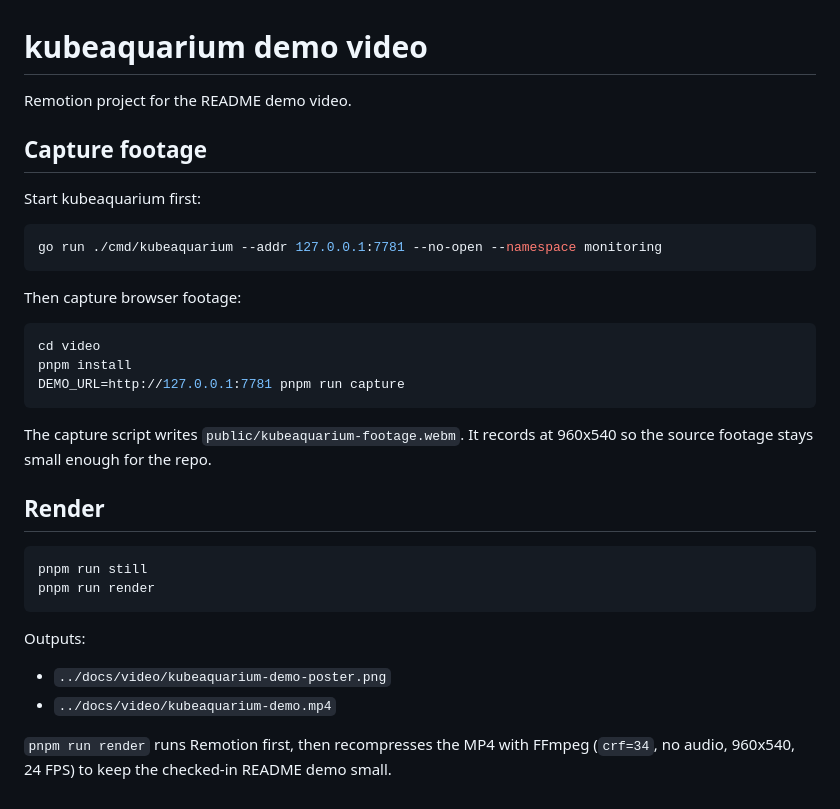
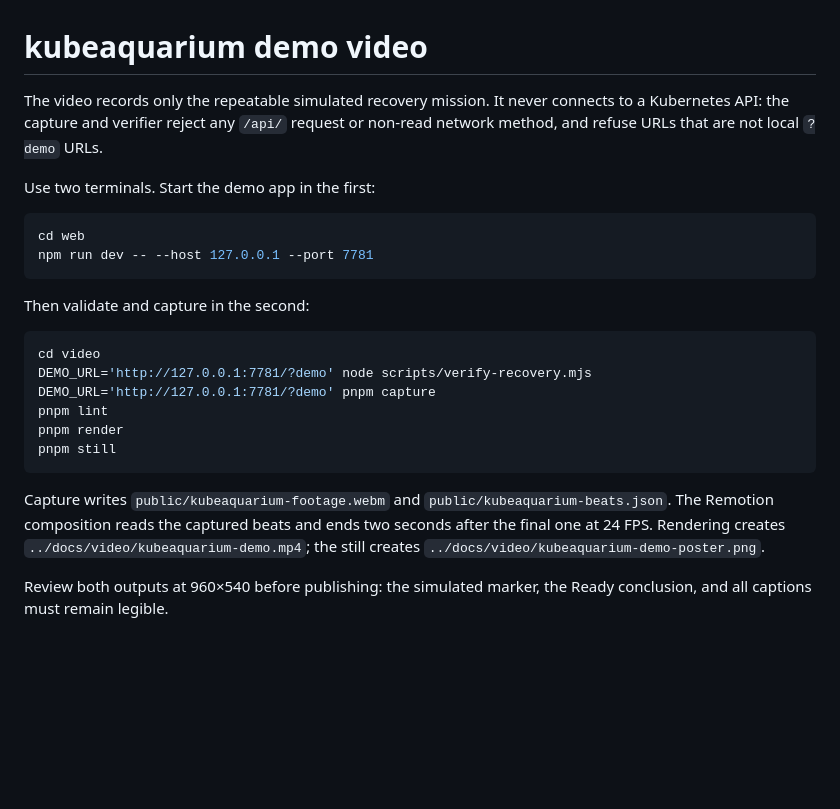
Before and after one commit to gabriel-dantas98/kubeaquarium, a Markdown page: video/README.md, the part around the change. Drawn GitHub-style; blank space fills up the shorter version.

Commit message:
docs: demonstrate observed recovery with a simulated mission

````diff
--- a/video/README.md
+++ b/video/README.md
@@ -1,36 +1,25 @@
 # kubeaquarium demo video
 
-Remotion project for the README demo video.
+The video records only the repeatable simulated recovery mission. It never connects to a Kubernetes API: the capture and verifier reject any `/api/` request or non-read network method, and refuse URLs that are not local `?demo` URLs.
 
-## Capture footage
-
-Start kubeaquarium first:
+Use two terminals. Start the demo app in the first:
 
 ```bash
-go run ./cmd/kubeaquarium --addr 127.0.0.1:7781 --no-open --namespace monitoring
+cd web
+npm run dev -- --host 127.0.0.1 --port 7781
 ```
 
-Then capture browser footage:
+Then validate and capture in the second:
 
 ```bash
 cd video
-pnpm install
-DEMO_URL=http://127.0.0.1:7781 pnpm run capture
+DEMO_URL='http://127.0.0.1:7781/?demo' node scripts/verify-recovery.mjs
+DEMO_URL='http://127.0.0.1:7781/?demo' pnpm capture
+pnpm lint
+pnpm render
+pnpm still
 ```
 
-The capture script writes `public/kubeaquarium-footage.webm`.
-It records at 960x540 so the source footage stays small enough for the repo.
+Capture writes `public/kubeaquarium-footage.webm` and `public/kubeaquarium-beats.json`. The Remotion composition reads the captured beats and ends two seconds after the final one at 24 FPS. Rendering creates `../docs/video/kubeaquarium-demo.mp4`; the still creates `../docs/video/kubeaquarium-demo-poster.png`.
 
-## Render
-
-```bash
-pnpm run still
-pnpm run render
-```
-
-Outputs:
-
-- `../docs/video/kubeaquarium-demo-poster.png`
-- `../docs/video/kubeaquarium-demo.mp4`
-
-`pnpm run render` runs Remotion first, then recompresses the MP4 with FFmpeg (`crf=34`, no audio, 960x540, 24 FPS) to keep the checked-in README demo small.
+Review both outputs at 960×540 before publishing: the simulated marker, the Ready conclusion, and all captions must remain legible.
````
Also changed, not shown: docs/video/kubeaquarium-demo-poster.png, 9 other files.
